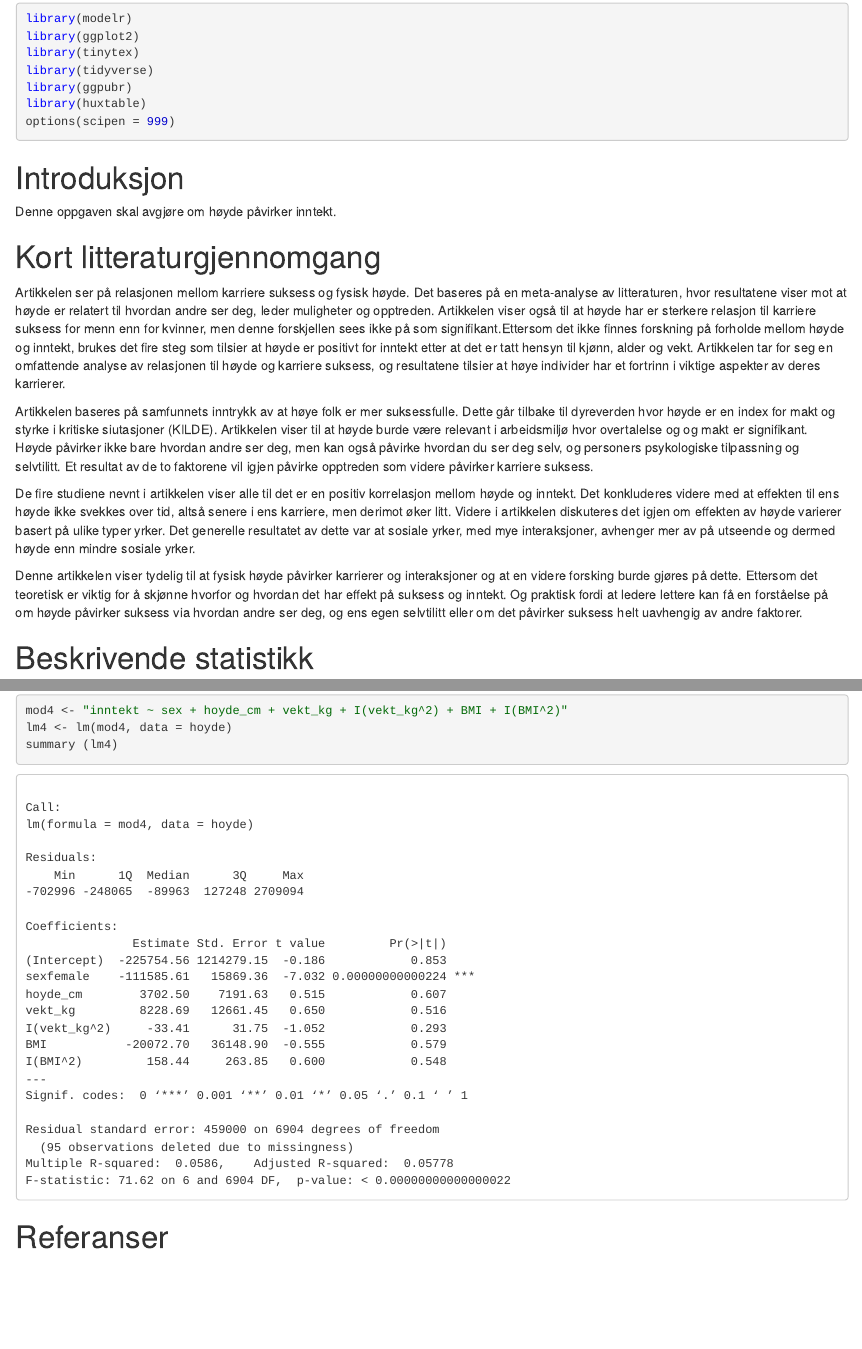
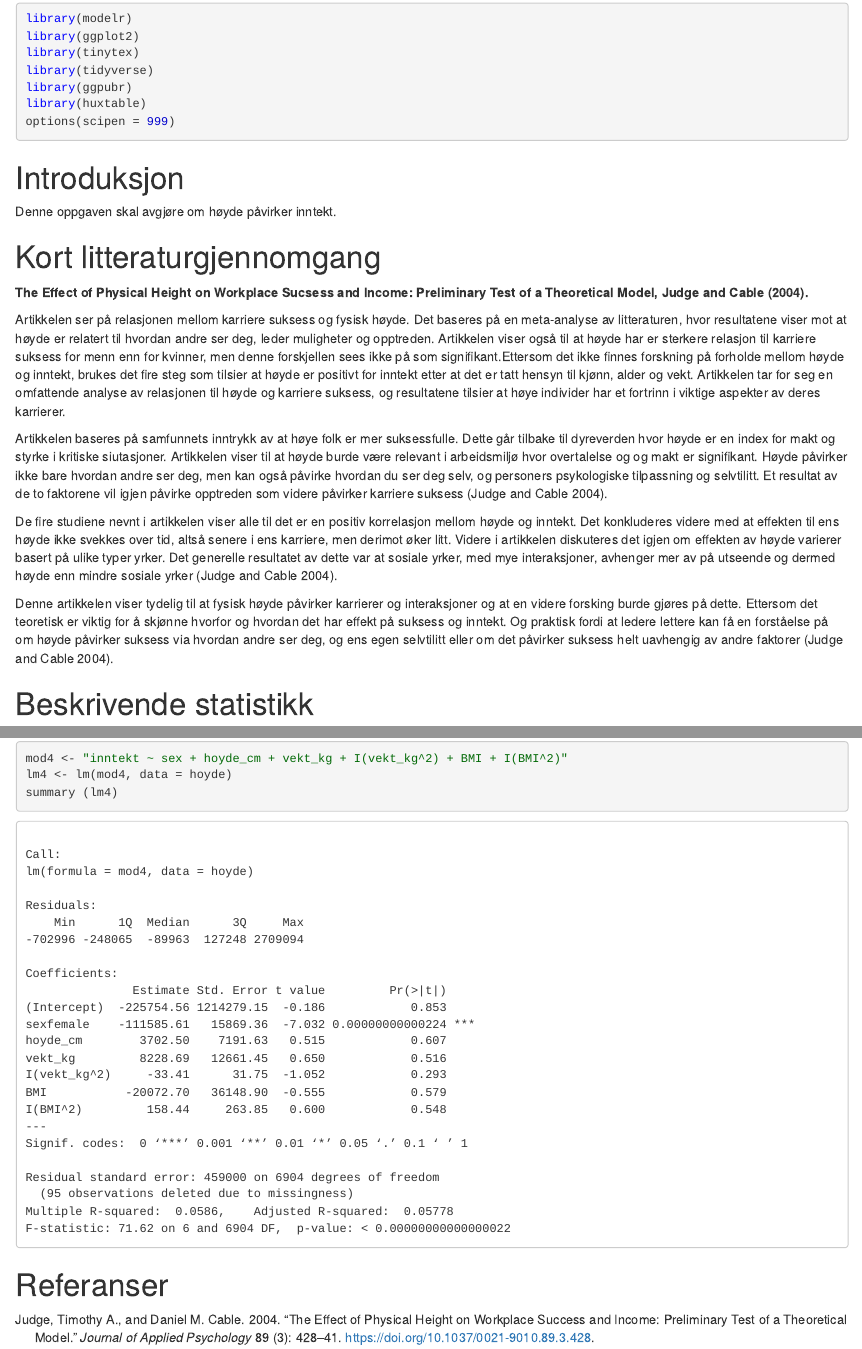
Before and after one commit to kmaake/Assignment2, an R Markdown document (Assignment2-Kine&Susann.Rmd): the page in a window 1100 px wide, from 100 px down, and a second part further down, joined at a grey line. The pictures show the output file Assignment2-Kine&Susann.nb.html that the author committed with the source, opened offline.

Commit message:
kilder fikset

```diff
--- a/Assignment2-Kine&Susann.Rmd
+++ b/Assignment2-Kine&Susann.Rmd
@@ -2,10 +2,10 @@
 title: "Er det høyde som bestemmer inntekt?"
 authors: Kine Maakestad & Susann Sivertsen
 output:
-  html_notebook: default
-  pdf_document: default
   html_document:
     df_print: paged
+  pdf_document: default
+  html_notebook: default
   word_document: default
 lang: no-NB
 bibliography: references.bib
@@ -27,14 +27,15 @@ Denne oppgaven skal avgjøre om høyde påvirker inntekt.
 
 # Kort litteraturgjennomgang
 
+**The Effect of Physical Height on Workplace Sucsess and Income: Preliminary Test of a Theoretical Model, @judge2004.**
+
 Artikkelen ser på relasjonen mellom karriere suksess og fysisk høyde. Det baseres på en meta-analyse av litteraturen, hvor resultatene viser mot at høyde er relatert til hvordan andre ser deg, leder muligheter og opptreden. Artikkelen viser også til at høyde har er sterkere relasjon til karriere suksess for menn enn for kvinner, men denne forskjellen sees ikke på som signifikant.Ettersom det ikke finnes forskning på forholde mellom høyde og inntekt, brukes det fire steg som tilsier at høyde er positivt for inntekt etter at det er tatt hensyn til kjønn, alder og vekt. Artikkelen tar for seg en omfattende analyse av relasjonen til høyde og karriere suksess, og resultatene tilsier at høye individer har et fortrinn i viktige aspekter av deres karrierer.
 
-Artikkelen baseres på samfunnets inntrykk av at høye folk er mer suksessfulle. Dette går tilbake til dyreverden hvor høyde er en index for makt og styrke i kritiske siutasjoner (KILDE). Artikkelen viser til at høyde burde være relevant i arbeidsmiljø hvor overtalelse og og makt er signifikant. Høyde påvirker ikke bare hvordan andre ser deg, men kan også påvirke hvordan du ser deg selv, og personers psykologiske tilpassning og selvtilitt. Et resultat av de to faktorene vil igjen påvirke opptreden som videre påvirker karriere suksess.
+Artikkelen baseres på samfunnets inntrykk av at høye folk er mer suksessfulle. Dette går tilbake til dyreverden hvor høyde er en index for makt og styrke i kritiske siutasjoner. Artikkelen viser til at høyde burde være relevant i arbeidsmiljø hvor overtalelse og og makt er signifikant. Høyde påvirker ikke bare hvordan andre ser deg, men kan også påvirke hvordan du ser deg selv, og personers psykologiske tilpassning og selvtilitt. Et resultat av de to faktorene vil igjen påvirke opptreden som videre påvirker karriere suksess [@judge2004].
 
-De fire studiene nevnt i artikkelen viser alle til det er en positiv korrelasjon mellom høyde og inntekt. Det konkluderes videre med at effekten til ens høyde ikke svekkes over tid, altså senere i ens karriere, men derimot øker litt. Videre i artikkelen diskuteres det igjen om effekten av høyde varierer basert på ulike typer yrker. Det generelle resultatet av dette var at sosiale yrker, med mye interaksjoner, avhenger mer av på utseende og dermed høyde enn mindre sosiale yrker.
+De fire studiene nevnt i artikkelen viser alle til det er en positiv korrelasjon mellom høyde og inntekt. Det konkluderes videre med at effekten til ens høyde ikke svekkes over tid, altså senere i ens karriere, men derimot øker litt. Videre i artikkelen diskuteres det igjen om effekten av høyde varierer basert på ulike typer yrker. Det generelle resultatet av dette var at sosiale yrker, med mye interaksjoner, avhenger mer av på utseende og dermed høyde enn mindre sosiale yrker [@judge2004].
 
-Denne artikkelen viser tydelig til at fysisk høyde påvirker karrierer og interaksjoner og at en videre forsking burde gjøres på dette. Ettersom det teoretisk er viktig for å skjønne hvorfor og hvordan det har effekt på suksess og inntekt. Og praktisk fordi at ledere lettere kan få en forståelse på om høyde påvirker suksess via hvordan andre ser deg, og ens egen selvtilitt eller om det påvirker suksess helt uavhengig av andre faktorer.
-
+Denne artikkelen viser tydelig til at fysisk høyde påvirker karrierer og interaksjoner og at en videre forsking burde gjøres på dette. Ettersom det teoretisk er viktig for å skjønne hvorfor og hvordan det har effekt på suksess og inntekt. Og praktisk fordi at ledere lettere kan få en forståelse på om høyde påvirker suksess via hvordan andre ser deg, og ens egen selvtilitt eller om det påvirker suksess helt uavhengig av andre faktorer [@judge2004].
 
 # Beskrivende statistikk
 
--- a/references.bib
+++ b/references.bib
@@ -13,3 +13,16 @@
 	url = {https://www.tandfonline.com/doi/full/10.1080/08109028.2018.1522822},
 	langid = {en}
 }
+
+@article{
+  judge2004,
+  title={The Effect of Physical Height on Workplace Success and Income: Preliminary Test of a Theoretical Model.},
+  volume={89},
+  ISSN={1939-1854, 0021-9010},
+  url={http://doi.apa.org/getdoi.cfm?doi=10.1037/0021-9010.89.3.428},
+  DOI={10.1037/0021-9010.89.3.428},
+  number={3},
+  journal={Journal of Applied Psychology},
+  author={Judge, Timothy A. and Cable, Daniel M.},
+  year={2004},
+pages={428–441} }
```
Also changed, not shown: Assignment2-Kine&Susann.nb.html.
